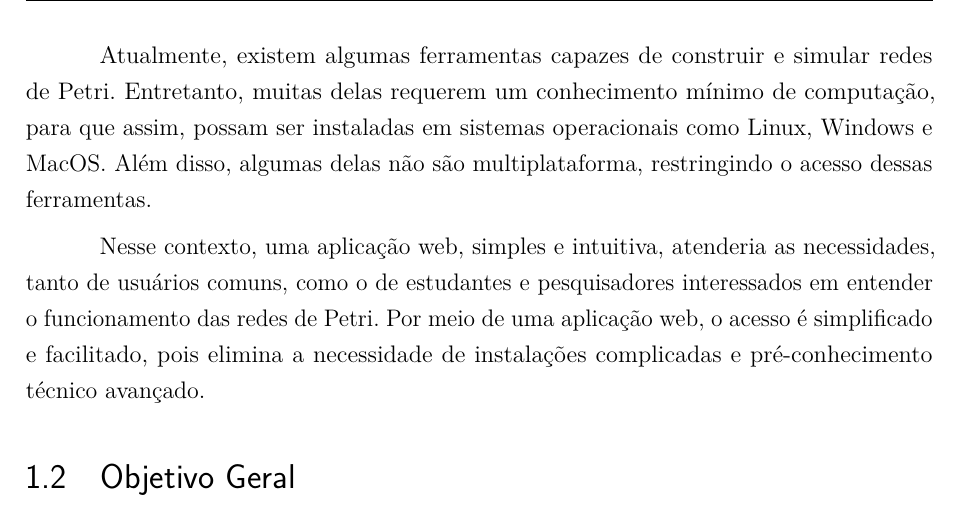
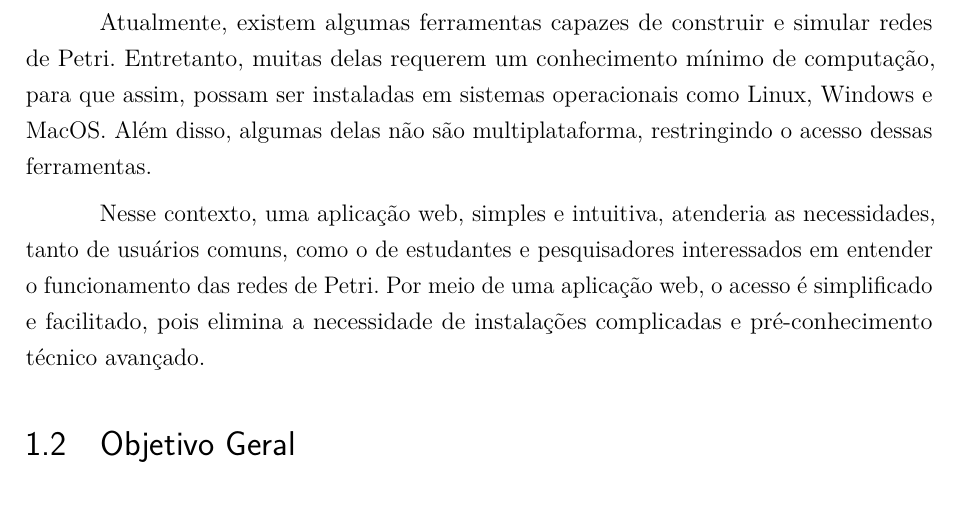
Before and after one commit to douglasmbarbosa/tcc-petri-net-simulator, a LaTeX thesis (tex/monografia-online-petri-net-simulator.tex): part of page 14 of 78, cut so that both start at the same text. The pictures show the PDF file tex/monografia-online-petri-net-simulator.pdf that the author committed with the source.

Commit message:
Removendo seção e nome do capítulo do cabeçalho

```diff
--- a/tex/monografia-online-petri-net-simulator.tex
+++ b/tex/monografia-online-petri-net-simulator.tex
@@ -158,6 +157,8 @@
 \usepackage{lipsum}	% para geração de texto aleatório
 % ---
 
+\usepackage{fancyhdr}
+
 %Criação de Teoremas
 
 % buscar documentação no CTAN
@@ -431,6 +435,17 @@ Petri Nets are a mathematical formalism used for modeling discrete event systems
 % Modelo de capitulo com a introducao, objetivos e estrutura do texto
 
 % --
+
+
+\fancypagestyle{plain}{%
+	\fancyhf{} % limpa tudo
+	\fancyhead[R]{\thepage} % número no topo à direita
+	\renewcommand{\headrulewidth}{0pt} % sem linha
+	\renewcommand{\footrulewidth}{0pt} % sem linha
+}
+
+\pagestyle{plain}
+
 \chapter[Introdução]{Introdução}
 
 Em 1962, Carl Adam Petri, por meio de sua dissertação, mostrou para o mundo a sua criação, as redes de Petri \textcite{petri1962kommunikation}. Define-se uma rede de Petri como sendo uma ferramenta matemática para modelagem de sistemas concorrentes, em que as tarefas ocorrem paralelamente, e distribuídos, onde as tarefas acontecem em diferentes locais de forma integrada. Além da modelagem matemática, as redes de Petri podem ser ilustradas graficamente por meio de seus elementos, os lugares, as transições e os arcos. Além disso, com a evolução da indústria e da tecnologia, as redes de Petri ganharam ainda mais relevância, uma vez que elas permitem a modelagem de diversos tipos de sistemas, em diferentes áreas.
```
Also changed, not shown: tex/monografia-online-petri-net-simulator.pdf, tex/monografia-online-petri-net-simulator.tex (4 more changed lines).
